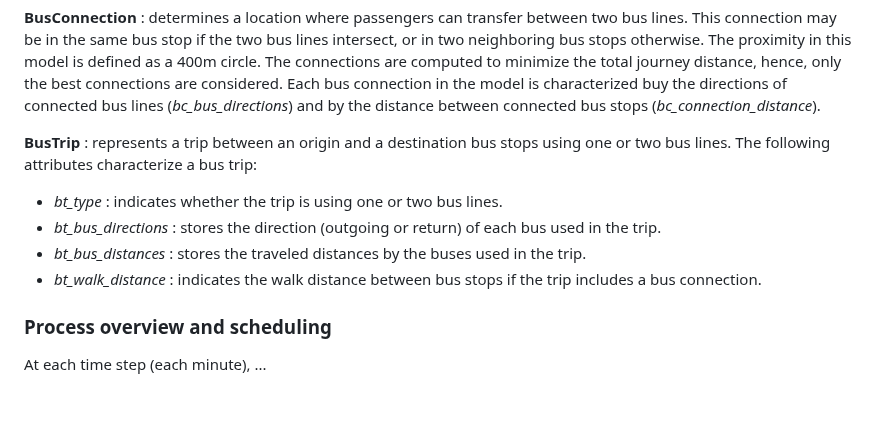
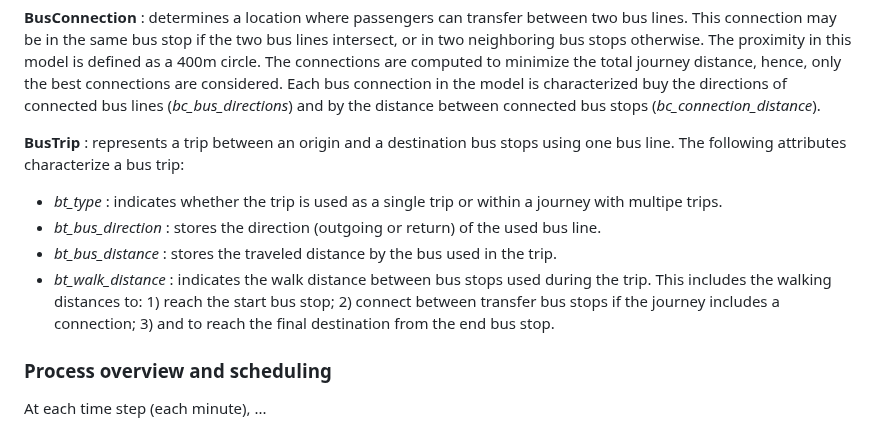
Before and after one commit to laatabix/MarraSIM, a Markdown page: README.md, the part around the change. Rendered like a GitHub page; blank space fills up the shorter version.

```diff
--- a/README.md
+++ b/README.md
@@ -67,11 +67,11 @@ The model simulates a day (06:00 - 23:00) of public transport journeys in Marrak
 
 **BusConnection** : determines a location where passengers can transfer between two bus lines. This connection may be in the same bus stop if the two bus lines intersect, or in two neighboring bus stops otherwise. The proximity in this model is defined as a 400m circle. The connections are computed to minimize the total journey distance, hence, only the best connections are considered. Each bus connection in the model is characterized buy the directions of connected bus lines (*bc_bus_directions*) and by the distance between connected bus stops (*bc_connection_distance*).
 
-**BusTrip** : represents a trip between an origin and a destination bus stops using one or two bus lines. The following attributes characterize a bus trip:
-  - *bt_type* : indicates whether the trip is using one or two bus lines.
-  - *bt_bus_directions* : stores the direction (outgoing or return) of each bus used in the trip.
-  - *bt_bus_distances* : stores the traveled distances by the buses used in the trip.
-  - *bt_walk_distance* : indicates the walk distance between bus stops if the trip includes a bus connection.
+**BusTrip** : represents a trip between an origin and a destination bus stops using one bus line. The following attributes characterize a bus trip:
+  - *bt_type* : indicates whether the trip is used as a single trip or within a journey with multipe trips.
+  - *bt_bus_direction* : stores the direction (outgoing or return) of the used bus line.
+  - *bt_bus_distance* : stores the traveled distance by the bus used in the trip.
+  - *bt_walk_distance* : indicates the walk distance between bus stops used during the trip. This includes the walking distances to: 1) reach the start bus stop; 2) connect between transfer bus stops if the journey includes a connection; 3) and to reach the final destination from the end bus stop.
 
 ### Process overview and scheduling
 At each time step (each minute), ...
```
